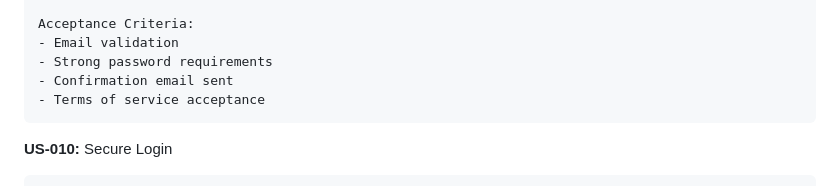
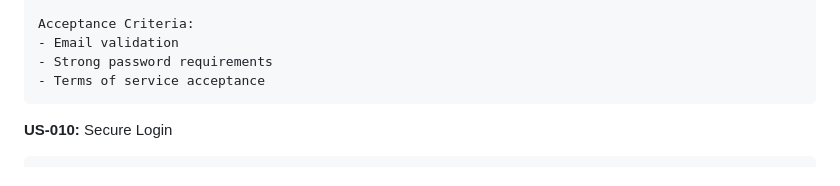
Before and after one commit to HardaviThoria/CystaCare, a Markdown page: docs/user-stories.md, the part around the change. GitHub-like rendering.

Commit message:
Remove confirmation email requirement from user registration

````diff
--- a/docs/user-stories.md
+++ b/docs/user-stories.md
@@ -130,7 +130,6 @@ So that my health data remains private.
 Acceptance Criteria:
 - Email validation
 - Strong password requirements
-- Confirmation email sent
 - Terms of service acceptance
 ```
 
````
